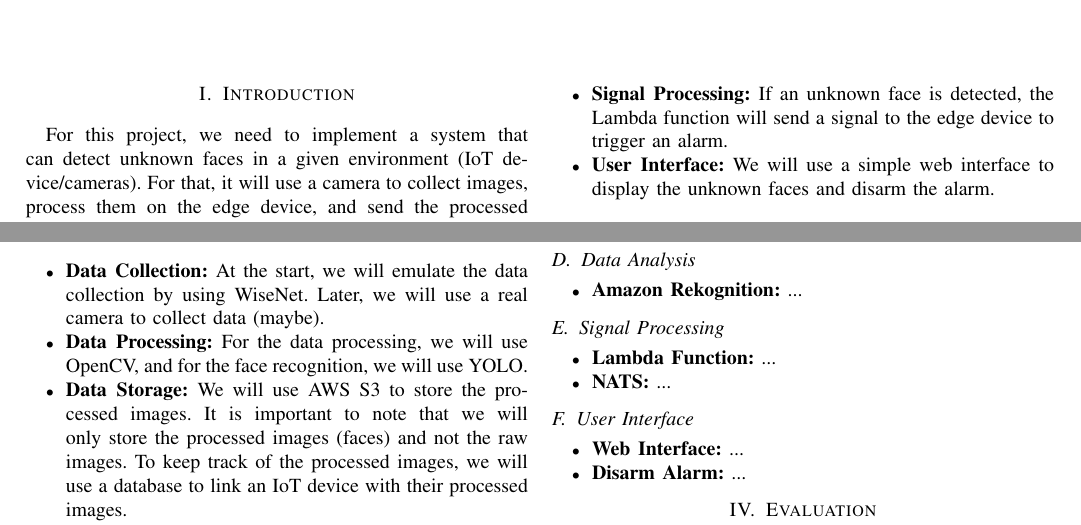
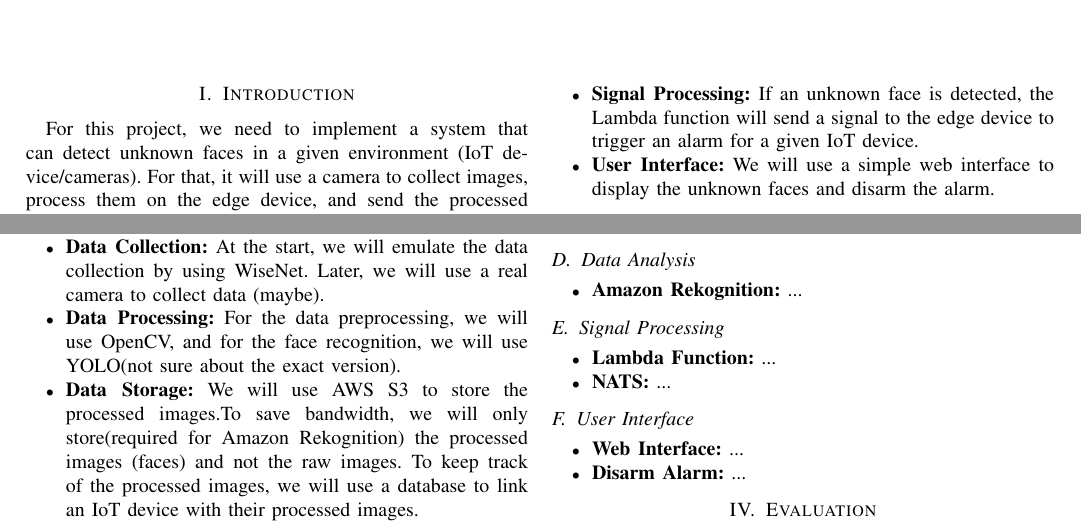
Before and after one commit to FabioPlunser/TheObservatory, a LaTeX paper (Report/main.tex): two parts of the page, joined at a grey line, cut so that both start at the same text. Compiled offline with pdfLaTeX; a missing font is replaced by an installed copy or a similar font; a LaTeX package or settings file that is missing is left out.

Commit message:
Update parts in the System architecture section

```diff
--- a/Report/main.tex
+++ b/Report/main.tex
@@ -43,12 +43,12 @@ images sent from at least 5 video sources.
 \section{System architecture}
 \begin{itemize}
     \item \textbf{Data Collection:} At the start, we will emulate the data collection by using WiseNet. Later, we will use a real camera to collect data (maybe).
-    \item \textbf{Data Processing:} For the data processing, we will use OpenCV, and for the face recognition, we will use YOLO.
-    \item \textbf{Data Storage:} We will use AWS S3 to store the processed images. It is important to note that we will only store the processed images (faces)
+    \item \textbf{Data Processing:} For the data preprocessing, we will use OpenCV, and for the face recognition, we will use YOLO(not sure about the exact version).
+    \item \textbf{Data Storage:} We will use AWS S3 to store the processed images.To save bandwidth, we will only store(required for Amazon Rekognition) the processed images (faces)
                                     and not the raw images. To keep track of the processed images, we will use a database to link an IoT device with their processed images.
     \item \textbf{Data Analysis:} After the images are stored in S3, the edge device will send a signal to a Lambda function which will trigger the face recognition
                                     process in Amazon Rekognition.
-    \item \textbf{Signal Processing:} If an unknown face is detected, the Lambda function will send a signal to the edge device to trigger an alarm.
+    \item \textbf{Signal Processing:} If an unknown face is detected, the Lambda function will send a signal to the edge device to trigger an alarm for a given IoT device.
     \item \textbf{User Interface:} We will use a simple web interface to display the unknown faces and disarm the alarm.
 \end{itemize}
 % Describe your system in detail, including a figure for your architectural diagram (IoT, Edge, Cloud layers, components developed and services used).
```
